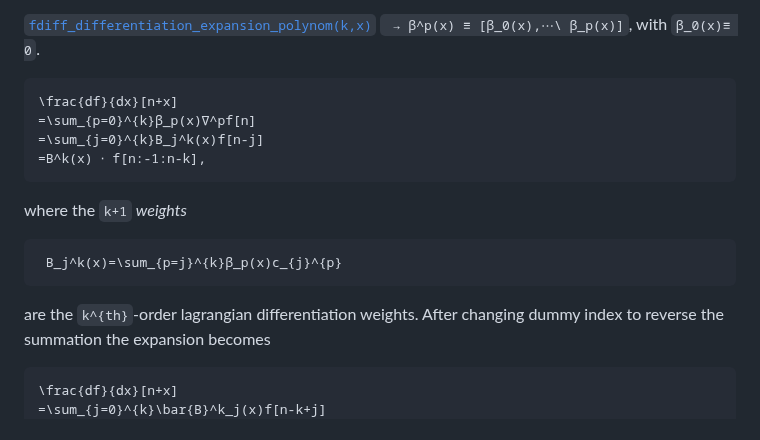
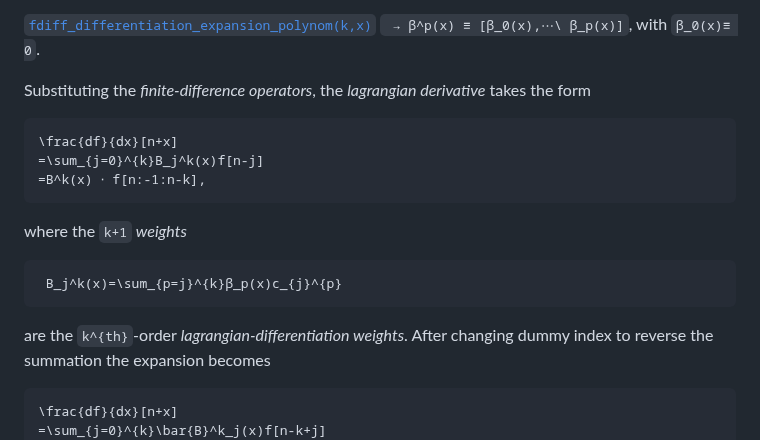
Before and after one commit to walra356/CamiDiff.jl, a Markdown page: docs/src/index.md, the part around the change. Drawn GitHub-style.

Commit message:
work on docs

````diff
--- a/docs/src/index.md
+++ b/docs/src/index.md
@@ -533,9 +533,10 @@ is given by the polynom vector of order ``k``
 
 [`fdiff_differentiation_expansion_polynom(k,x)`](@ref) `` → β^p(x) ≡ [β_0(x),⋯\ β_p(x)]``, with ``β_0(x)≡ 0``.
 
+Substituting the *finite-difference operators*, the *lagrangian derivative* takes the form
+
 ```math
 \frac{df}{dx}[n+x]
-=\sum_{p=0}^{k}β_p(x)∇^pf[n]
 =\sum_{j=0}^{k}B_j^k(x)f[n-j]
 =B^k(x) ⋅ f[n:-1:n-k],
 ```
@@ -546,7 +547,7 @@ where the ``k+1`` *weights*
  B_j^k(x)=\sum_{p=j}^{k}β_p(x)c_{j}^{p}
 ```
 
-are the ``k^{th}``-order lagrangian differentiation weights. After changing
+are the ``k^{th}``-order *lagrangian-differentiation weights*. After changing
 dummy index to reverse the summation the expansion becomes
 
 ```math
````
